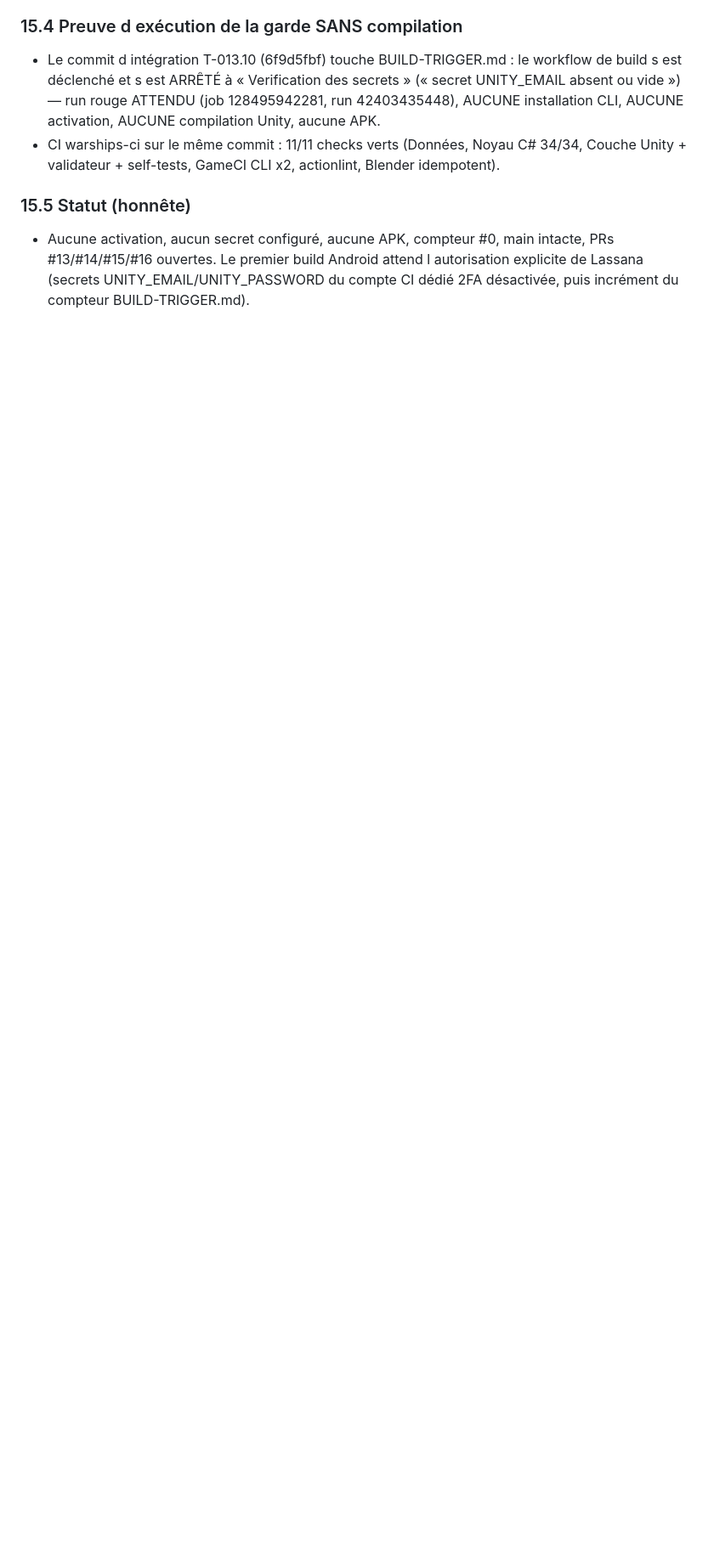
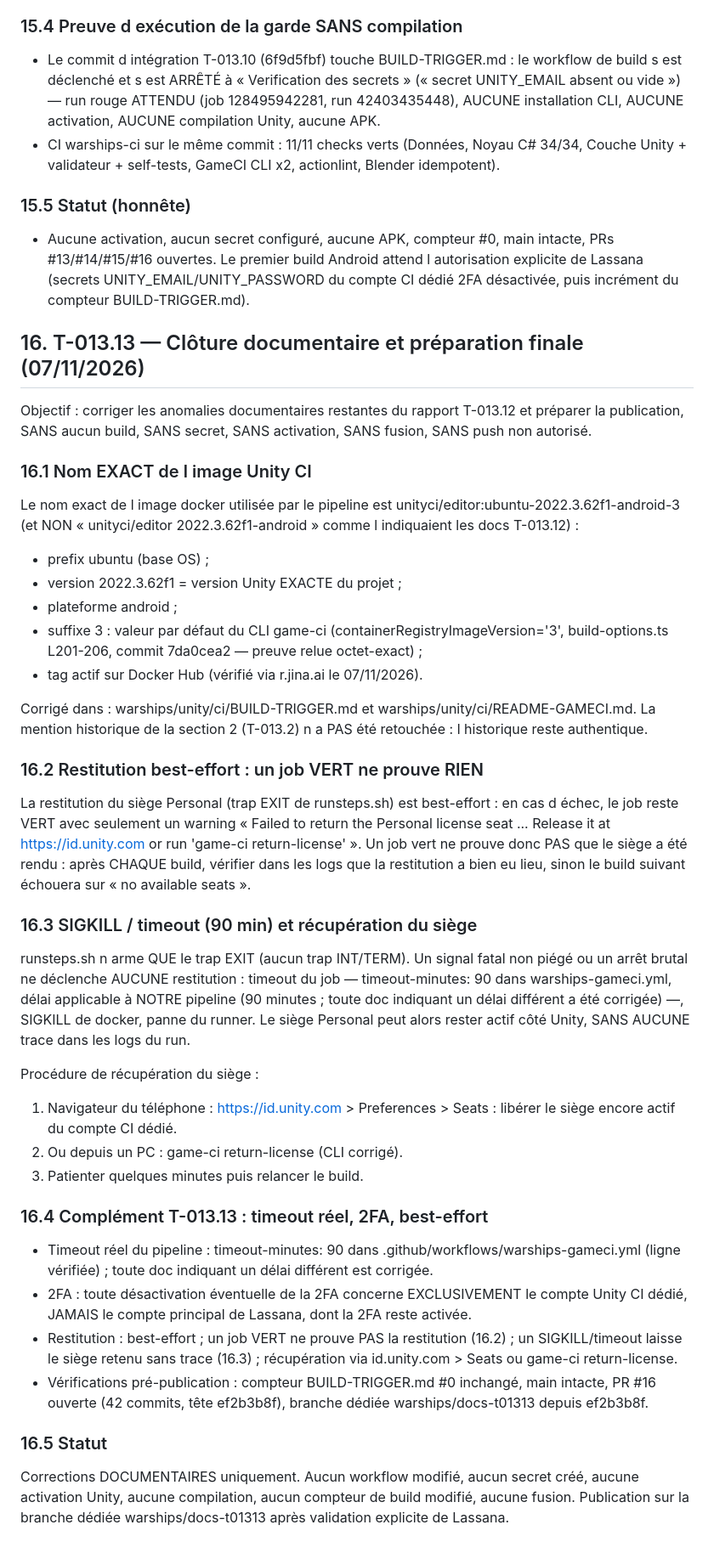
Before and after one commit to blassana280-ux/omni-agents-framework, a Markdown page: warships/docs/T013-ANDROID-BUILD.md, the part around the change. Shown at 85% size. GitHub-like rendering; blank space fills up the shorter version.

Commit message:
T-013.13: finalize Unity CI documentation and license recovery warnings

```diff
--- a/warships/docs/T013-ANDROID-BUILD.md
+++ b/warships/docs/T013-ANDROID-BUILD.md
@@ -929,3 +929,79 @@ La PR #16 a été vérifiée indépendamment. Corrections apportées :
   Android attend l autorisation explicite de Lassana (secrets
   UNITY_EMAIL/UNITY_PASSWORD du compte CI dédié 2FA désactivée,
   puis incrément du compteur BUILD-TRIGGER.md).
+
+## 16. T-013.13 — Clôture documentaire et préparation finale (07/11/2026)
+
+Objectif : corriger les anomalies documentaires restantes du rapport
+T-013.12 et préparer la publication, SANS aucun build, SANS secret,
+SANS activation, SANS fusion, SANS push non autorisé.
+
+### 16.1 Nom EXACT de l image Unity CI
+
+Le nom exact de l image docker utilisée par le pipeline est
+unityci/editor:ubuntu-2022.3.62f1-android-3 (et NON
+« unityci/editor 2022.3.62f1-android » comme l indiquaient les docs
+T-013.12) :
+
+- prefix ubuntu (base OS) ;
+- version 2022.3.62f1 = version Unity EXACTE du projet ;
+- plateforme android ;
+- suffixe 3 : valeur par défaut du CLI game-ci
+  (containerRegistryImageVersion='3', build-options.ts L201-206,
+  commit 7da0cea2 — preuve relue octet-exact) ;
+- tag actif sur Docker Hub (vérifié via r.jina.ai le 07/11/2026).
+
+Corrigé dans : warships/unity/ci/BUILD-TRIGGER.md et
+warships/unity/ci/README-GAMECI.md. La mention historique de la
+section 2 (T-013.2) n a PAS été retouchée : l historique reste
+authentique.
+
+### 16.2 Restitution best-effort : un job VERT ne prouve RIEN
+
+La restitution du siège Personal (trap EXIT de runsteps.sh) est
+best-effort : en cas d échec, le job reste VERT avec seulement un
+warning « Failed to return the Personal license seat ... Release it
+at https://id.unity.com or run 'game-ci return-license' ». Un job
+vert ne prouve donc PAS que le siège a été rendu : après CHAQUE
+build, vérifier dans les logs que la restitution a bien eu lieu,
+sinon le build suivant échouera sur « no available seats ».
+
+### 16.3 SIGKILL / timeout (90 min) et récupération du siège
+
+runsteps.sh n arme QUE le trap EXIT (aucun trap INT/TERM). Un signal
+fatal non piégé ou un arrêt brutal ne déclenche AUCUNE restitution :
+timeout du job — timeout-minutes: 90 dans warships-gameci.yml, délai
+applicable à NOTRE pipeline (90 minutes ; toute doc indiquant un
+délai différent a été corrigée) —, SIGKILL de docker, panne du
+runner. Le siège Personal peut alors rester actif côté Unity, SANS
+AUCUNE trace dans les logs du run.
+
+Procédure de récupération du siège :
+
+1. Navigateur du téléphone : https://id.unity.com > Preferences >
+   Seats : libérer le siège encore actif du compte CI dédié.
+2. Ou depuis un PC : game-ci return-license (CLI corrigé).
+3. Patienter quelques minutes puis relancer le build.
+
+### 16.4 Complément T-013.13 : timeout réel, 2FA, best-effort
+
+- Timeout réel du pipeline : timeout-minutes: 90 dans
+  .github/workflows/warships-gameci.yml (ligne vérifiée) ; toute doc
+  indiquant un délai différent est corrigée.
+- 2FA : toute désactivation éventuelle de la 2FA concerne
+  EXCLUSIVEMENT le compte Unity CI dédié, JAMAIS le compte principal
+  de Lassana, dont la 2FA reste activée.
+- Restitution : best-effort ; un job VERT ne prouve PAS la
+  restitution (16.2) ; un SIGKILL/timeout laisse le siège retenu
+  sans trace (16.3) ; récupération via id.unity.com > Seats ou
+  game-ci return-license.
+- Vérifications pré-publication : compteur BUILD-TRIGGER.md #0
+  inchangé, main intacte, PR #16 ouverte (42 commits, tête
+  ef2b3b8f), branche dédiée warships/docs-t01313 depuis ef2b3b8f.
+
+### 16.5 Statut
+
+Corrections DOCUMENTAIRES uniquement. Aucun workflow modifié, aucun
+secret créé, aucune activation Unity, aucune compilation, aucun
+compteur de build modifié, aucune fusion. Publication sur la branche
+dédiée warships/docs-t01313 après validation explicite de Lassana.
```
Also changed, not shown: 2 other files.
